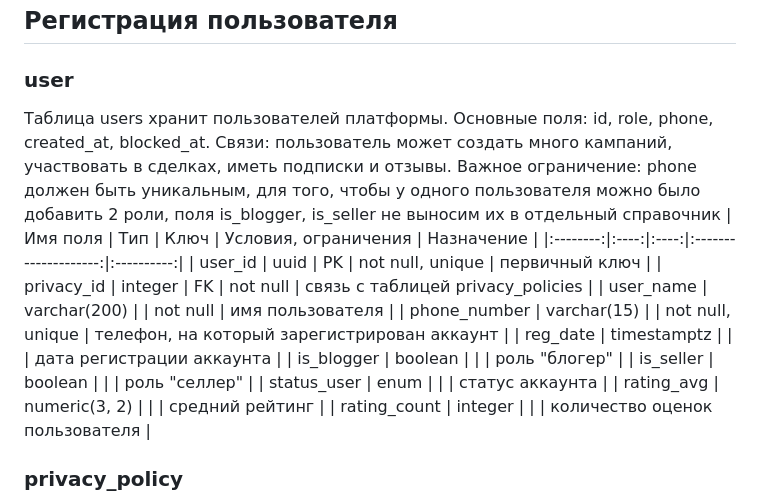
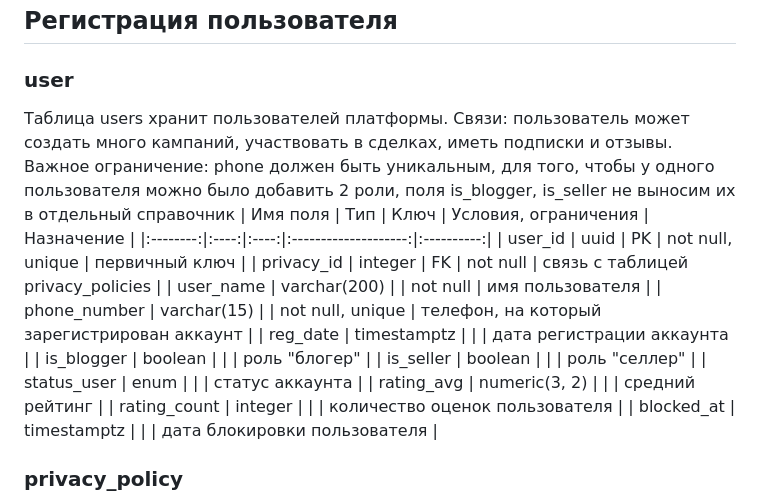
Before and after one commit to NadezdaHope19/practice, a Markdown page: table_descriptions.md, the part around the change. Rendered like a GitHub page.

```diff
--- a/table_descriptions.md
+++ b/table_descriptions.md
@@ -2,7 +2,6 @@
 ## Регистрация пользователя
 ### user
 Таблица users хранит пользователей платформы.
-Основные поля: id, role, phone, created_at, blocked_at.
 Связи: пользователь может создать много кампаний, участвовать в сделках, иметь подписки и отзывы.
 Важное ограничение: phone должен быть уникальным, для того, чтобы у одного пользователя можно было добавить 2 роли, поля is_blogger, is_seller не выносим их в отдельный справочник
 | Имя поля | Тип  | Ключ | Условия, ограничения | Назначение |
@@ -17,6 +16,7 @@
 | status_user | enum | | | статус аккаунта |
 | rating_avg | numeric(3, 2) | | | средний рейтинг |
 | rating_count | integer | | | количество оценок пользователя |
+| blocked_at | timestamptz | | | дата блокировки пользователя |
 ### privacy_policy
 Для хранения офферты и согласия об обработке данных, которые ддействовали на момент регистрации. Дата подписания = дата регистрации в таблице user
 
```
